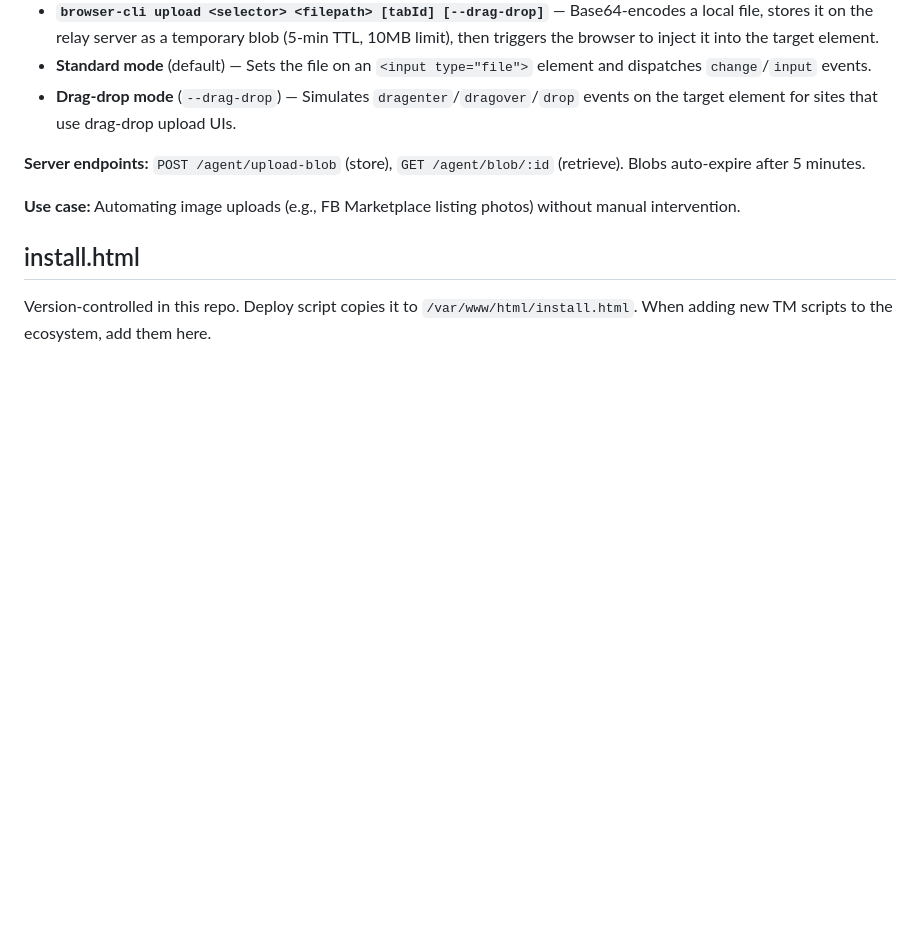
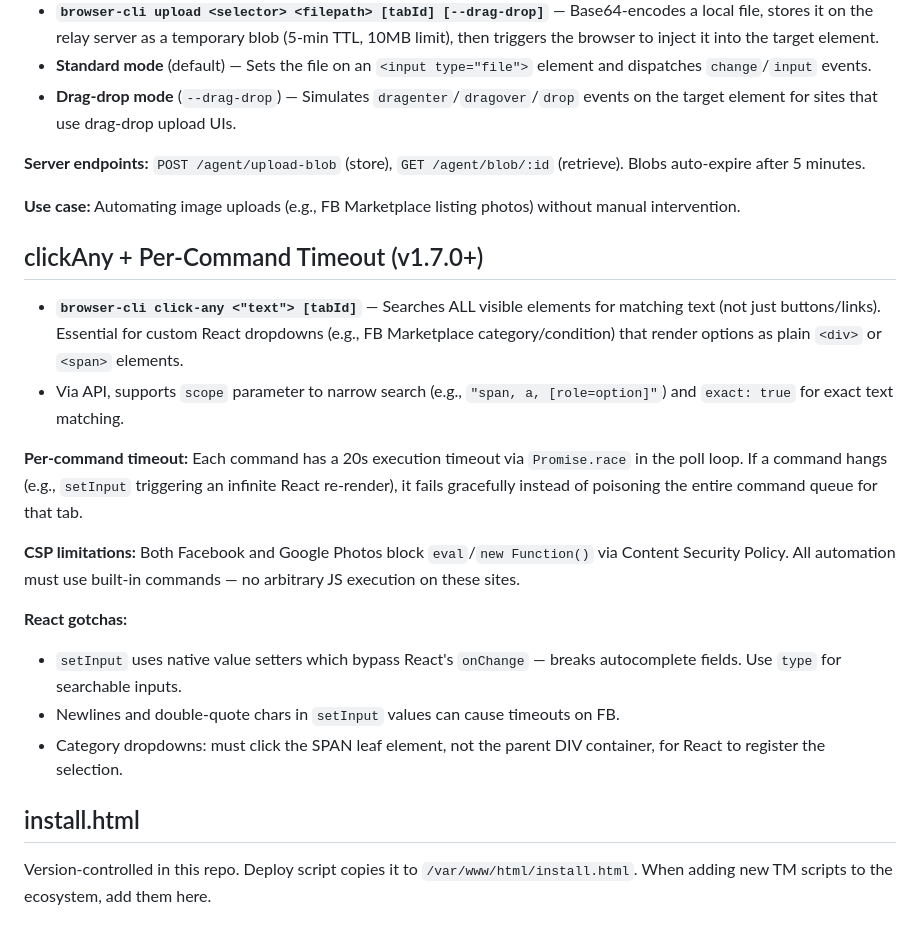
Before and after one commit to npezarro/browser-agent, a Markdown page: CLAUDE.md, the part around the change. Rendered like a GitHub page; blank space fills up the shorter version.

Commit message:
Document clickAny, CSP limits, React gotchas in CLAUDE.md
Add v1.7.0 section covering clickAny command, per-command timeout,
CSP eval restrictions, and React interaction patterns learned from
FB Marketplace automation.

Co-Authored-By: Claude Opus 4.6 (1M context) <noreply@anthropic.com>

```diff
--- a/CLAUDE.md
+++ b/CLAUDE.md
@@ -79,6 +79,20 @@ The CLI supports uploading local files to browser file inputs and drag-drop targ
 
 **Use case:** Automating image uploads (e.g., FB Marketplace listing photos) without manual intervention.
 
+## clickAny + Per-Command Timeout (v1.7.0+)
+
+- **`browser-cli click-any <"text"> [tabId]`** — Searches ALL visible elements for matching text (not just buttons/links). Essential for custom React dropdowns (e.g., FB Marketplace category/condition) that render options as plain `<div>` or `<span>` elements.
+- Via API, supports `scope` parameter to narrow search (e.g., `"span, a, [role=option]"`) and `exact: true` for exact text matching.
+
+**Per-command timeout:** Each command has a 20s execution timeout via `Promise.race` in the poll loop. If a command hangs (e.g., `setInput` triggering an infinite React re-render), it fails gracefully instead of poisoning the entire command queue for that tab.
+
+**CSP limitations:** Both Facebook and Google Photos block `eval`/`new Function()` via Content Security Policy. All automation must use built-in commands — no arbitrary JS execution on these sites.
+
+**React gotchas:**
+- `setInput` uses native value setters which bypass React's `onChange` — breaks autocomplete fields. Use `type` for searchable inputs.
+- Newlines and double-quote chars in `setInput` values can cause timeouts on FB.
+- Category dropdowns: must click the SPAN leaf element, not the parent DIV container, for React to register the selection.
+
 ## install.html
 
 Version-controlled in this repo. Deploy script copies it to `/var/www/html/install.html`. When adding new TM scripts to the ecosystem, add them here.
```
